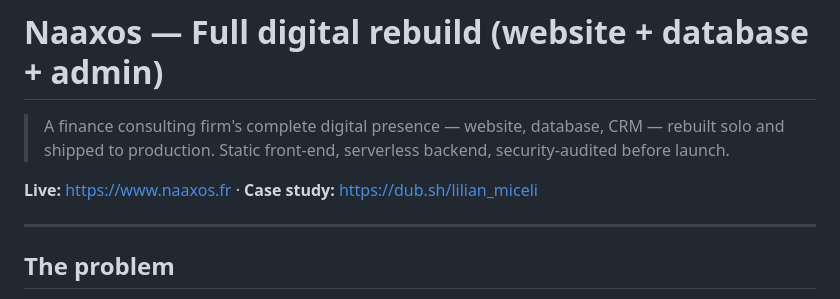
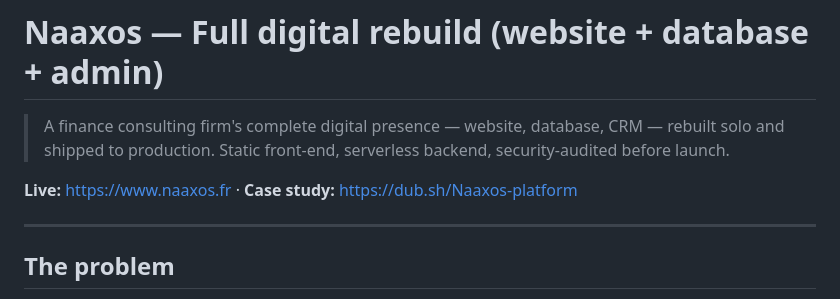
Before and after one commit to lilian2004/naaxos-platform, a Markdown page: README.md, the part around the change. Drawn GitHub-style.

Commit message:
Update case study link in README

```diff
--- a/README.md
+++ b/README.md
@@ -2,7 +2,7 @@
 
 > A finance consulting firm's complete digital presence — website, database, CRM — rebuilt solo and shipped to production. Static front-end, serverless backend, security-audited before launch.
 
-**Live:** https://www.naaxos.fr · **Case study:** https://dub.sh/lilian_miceli
+**Live:** https://www.naaxos.fr · **Case study:** https://dub.sh/Naaxos-platform
 
 ---
 
```
